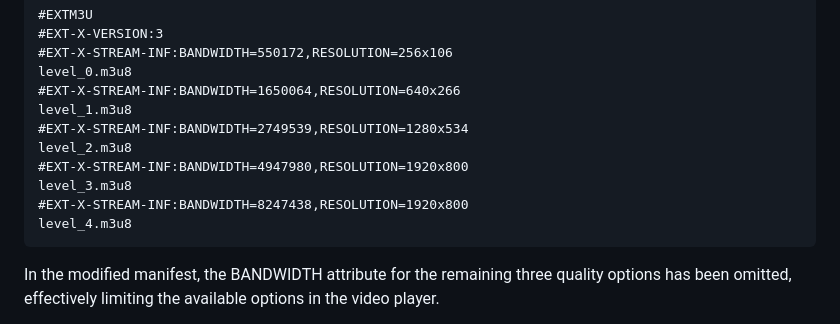
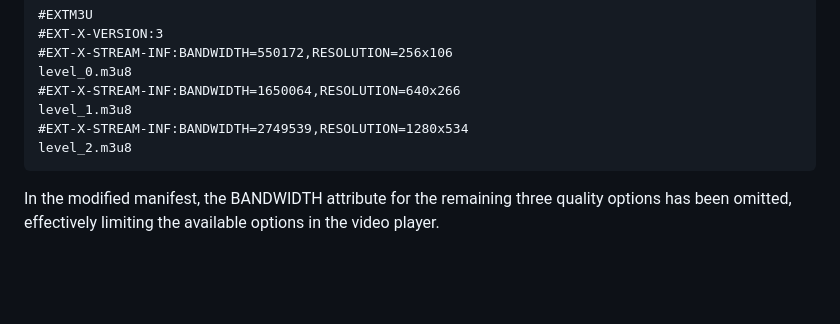
Before and after one commit to learn-video/manifest-manipulator, a Markdown page: README.md, the part around the change. GitHub-like rendering; blank space fills up the shorter version.

Commit message:
docs: Fix proxied example

````diff
--- a/README.md
+++ b/README.md
@@ -80,10 +80,6 @@ level_0.m3u8
 level_1.m3u8
 #EXT-X-STREAM-INF:BANDWIDTH=2749539,RESOLUTION=1280x534
 level_2.m3u8
-#EXT-X-STREAM-INF:BANDWIDTH=4947980,RESOLUTION=1920x800
-level_3.m3u8
-#EXT-X-STREAM-INF:BANDWIDTH=8247438,RESOLUTION=1920x800
-level_4.m3u8
 ```
 
 In the modified manifest, the BANDWIDTH attribute for the remaining three quality options has been omitted, effectively limiting the available options in the video player.
````
